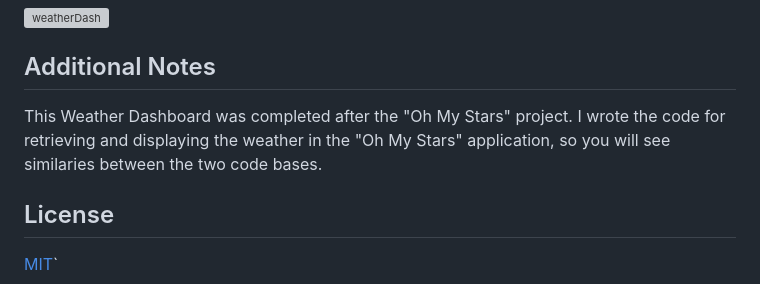
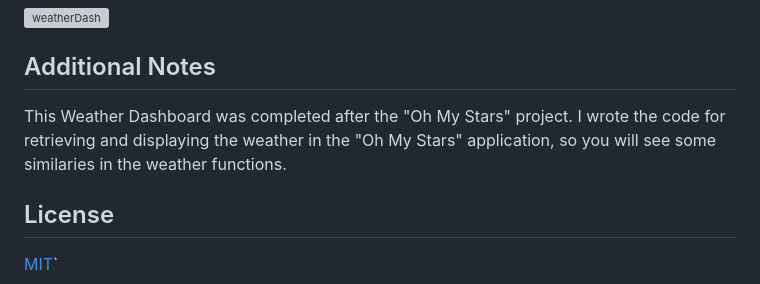
Before and after one commit to Moebirdie/A-Weather-Dashboard, a Markdown page: README.md, the part around the change. GitHub-like rendering; grey boxes are pictures that could not be loaded.

```diff
--- a/README.md
+++ b/README.md
@@ -46,7 +46,7 @@ When the user navigates to the Weather Dashboard, they are presented with three
 
 
 ## Additional Notes
-This Weather Dashboard was completed after the "Oh My Stars" project. I wrote the code for retrieving and displaying the weather in the "Oh My Stars" application, so you will see similaries between the two code bases.
+This Weather Dashboard was completed after the "Oh My Stars" project. I wrote the code for retrieving and displaying the weather in the "Oh My Stars" application, so you will see some similaries in the weather functions.
 
 
 ## License
```
